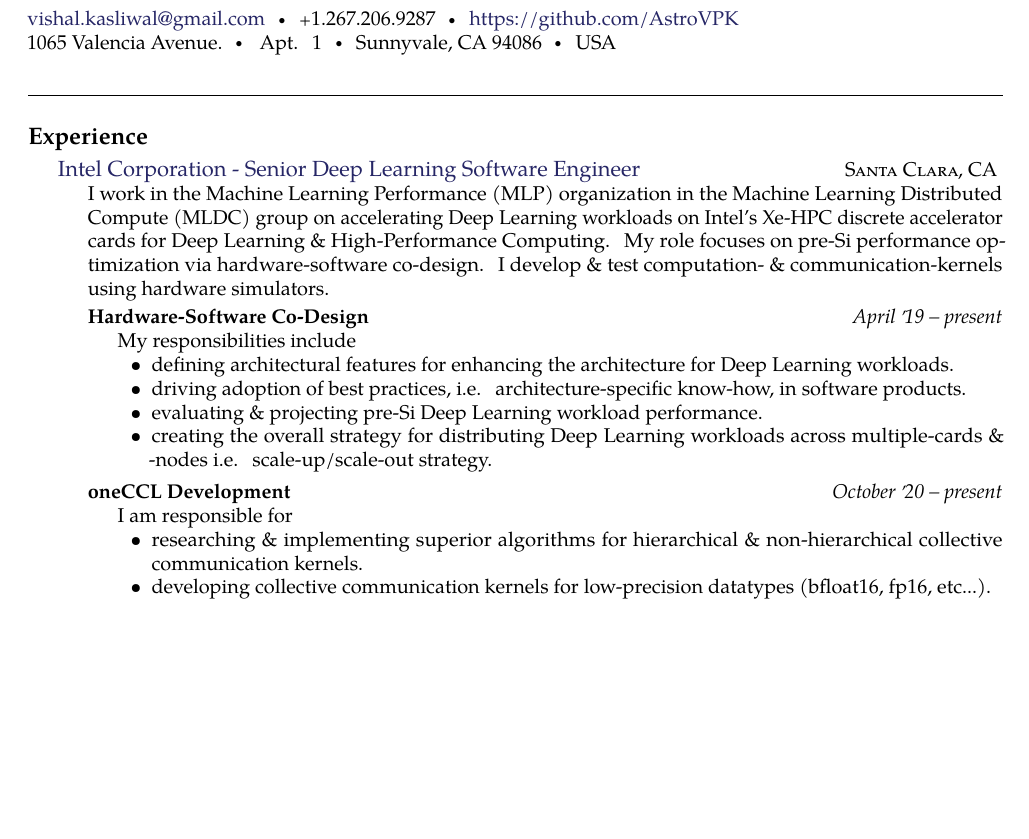
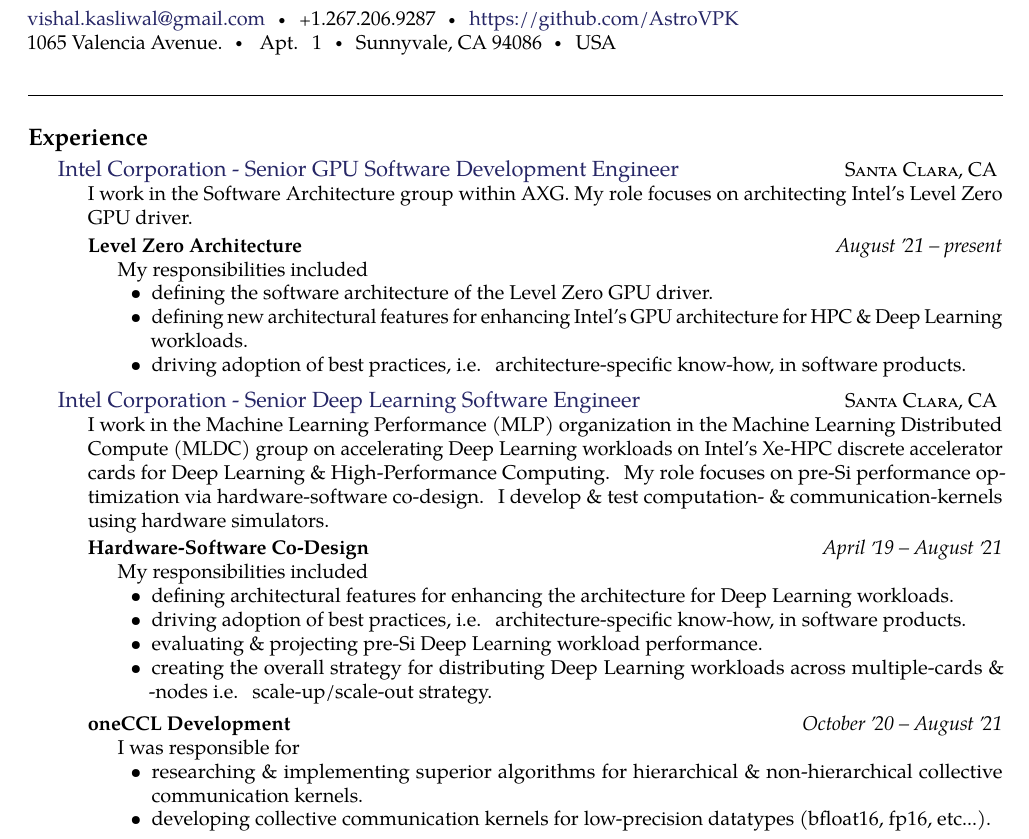
Before and after one commit to AstroVPK/CV, a LaTeX CV (resume.tex): part of page 1 of 4 before the commit and part of page 1 of 5 after it, cut so that both start at the same text, the shorter picture padded with empty space. Compiled offline with pdfLaTeX.

Commit message:
Updated with GSE job change

```diff
--- a/resume.tex
+++ b/resume.tex
@@ -72,14 +72,32 @@
 \roottitle{Experience}
 
 \headedsection  % sets the header for the section and includes any subsections
+  {\href{https://www.intel.com/content/www/us/en/homepage.html}{Intel Corporation - Senior GPU Software Development Engineer}}
+  {\textsc{Santa Clara, CA}} {
+  \bodytext{I work in the Software Architecture group within AXG. My role focuses on architecting Intel's Level Zero GPU driver.}
+
+  \headedsubsection
+  {Level Zero Architecture}
+  {August \apo21 -- present}
+  {\bodytext{My responsibilities included
+  \begin{itemize}
+    \item defining the software architecture of the Level Zero GPU driver.
+    \item defining new architectural features for enhancing Intel's GPU architecture for HPC \& Deep Learning workloads.
+    \item driving adoption of best practices, i.e. architecture-specific know-how, in software products.
+  \end{itemize}
+  }}
+
+}
+
+\headedsection  % sets the header for the section and includes any subsections
   {\href{https://www.intel.com/content/www/us/en/homepage.html}{Intel Corporation - Senior Deep Learning Software Engineer}}
   {\textsc{Santa Clara, CA}} {
   \bodytext{I work in the Machine Learning Performance (MLP) organization in the Machine Learning Distributed Compute (MLDC) group on accelerating Deep Learning workloads on Intel's Xe-HPC discrete accelerator cards for Deep Learning \& High-Performance Computing. My role focuses on pre-Si performance optimization via hardware-software co-design. I develop \& test computation- \& communication-kernels using hardware simulators.}
 
   \headedsubsection
   {Hardware-Software Co-Design}
-  {April \apo19 -- present}
-  {\bodytext{My responsibilities include
+  {April \apo19 -- August \apo21}
+  {\bodytext{My responsibilities included
   \begin{itemize}
     \item defining architectural features for enhancing the architecture for Deep Learning workloads.
     \item driving adoption of best practices, i.e. architecture-specific know-how, in software products.
@@ -90,8 +108,8 @@
 
   \headedsubsection
   {oneCCL Development}
-  {October \apo20 -- present}
-  {\bodytext{I am responsible for
+  {October \apo20 -- August \apo21}
+  {\bodytext{I was responsible for
   \begin{itemize}
     \item researching \& implementing superior algorithms for hierarchical \& non-hierarchical collective communication kernels.
     \item developing collective communication kernels for low-precision datatypes (bfloat16, fp16, etc...).
@@ -100,8 +118,8 @@
 
   \headedsubsection
   {post-Si Performance Validation}
-  {October \apo20 -- present}
-  {\bodytext{My contributions include
+  {October \apo20 -- August \apo21}
+  {\bodytext{My contributions included
   \begin{itemize}
     \item developing performance validation tests for scale-up \& scale-out.
     \item working with the performance validation team to understand the observed performance behavior of new hardware.
```
Also changed, not shown: VishalKasliwal_Resume.pdf.
